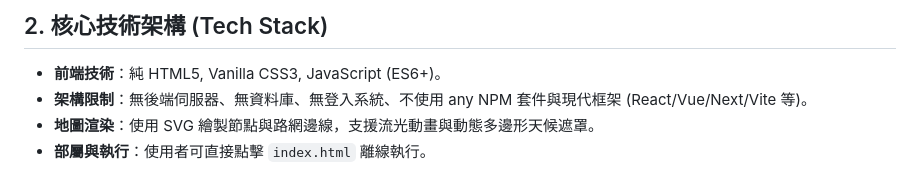
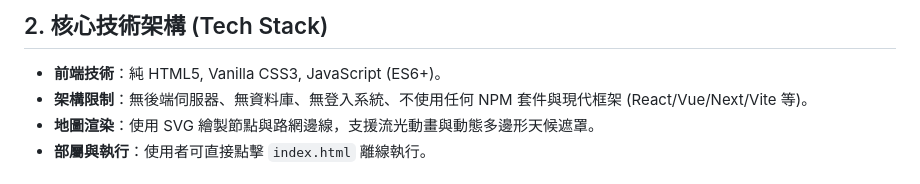
Before and after one commit to Long7816/Data-Structure-End-Report, a Markdown page: PRD.md, the part around the change. GitHub-like rendering.

Commit message:
docs: finalize PRD.md and README.md alignment

```diff
--- a/PRD.md
+++ b/PRD.md
@@ -5,7 +5,7 @@
 
 ## 2. 核心技術架構 (Tech Stack)
 * **前端技術**：純 HTML5, Vanilla CSS3, JavaScript (ES6+)。
-* **架構限制**：無後端伺服器、無資料庫、無登入系統、不使用 any NPM 套件與現代框架 (React/Vue/Next/Vite 等)。
+* **架構限制**：無後端伺服器、無資料庫、無登入系統、不使用任何 NPM 套件與現代框架 (React/Vue/Next/Vite 等)。
 * **地圖渲染**：使用 SVG 繪製節點與路網邊線，支援流光動畫與動態多邊形天候遮罩。
 * **部屬與執行**：使用者可直接點擊 `index.html` 離線執行。
 
```
